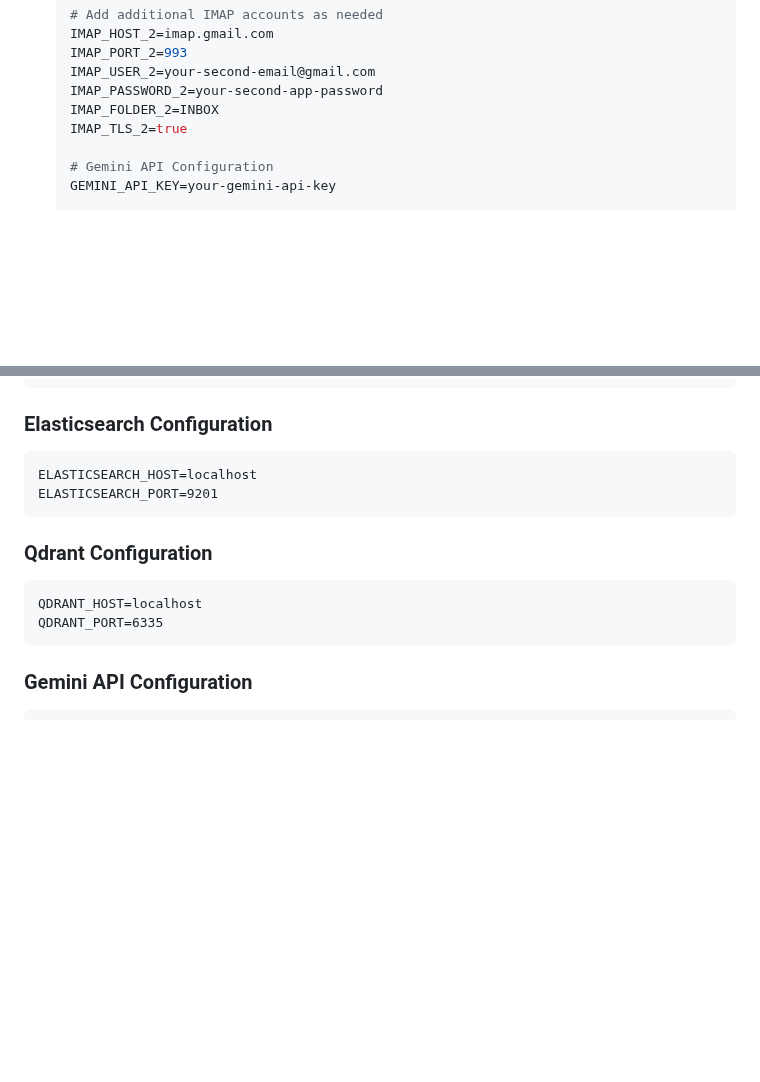
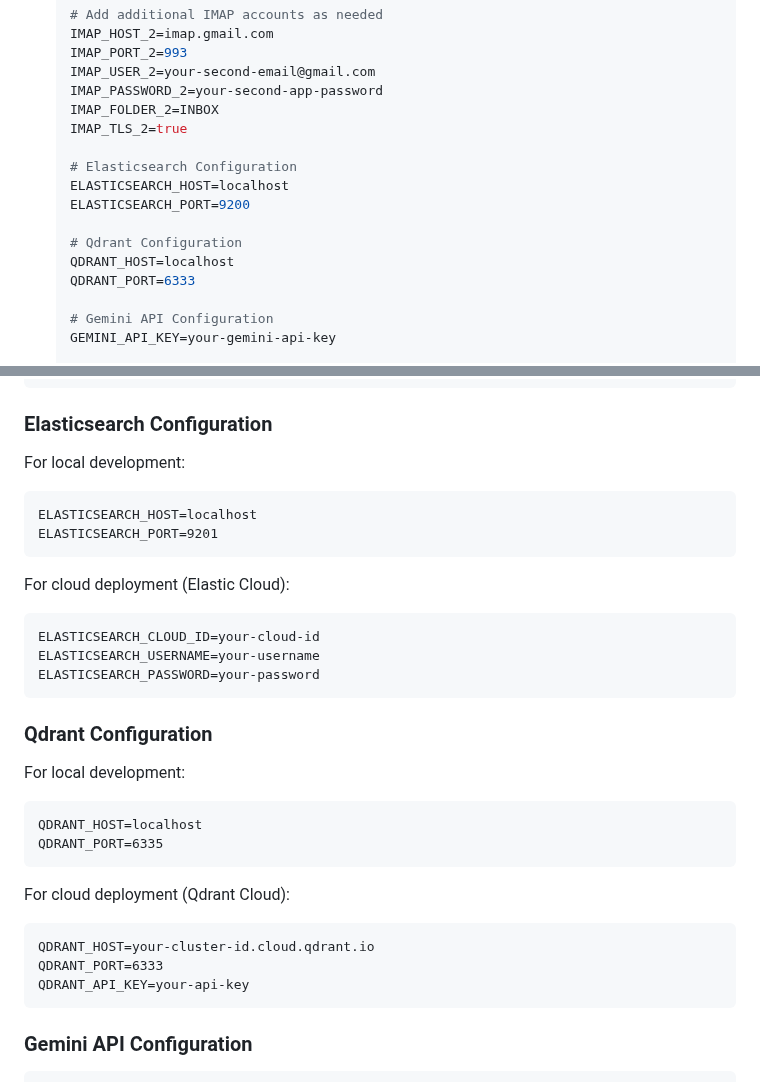
Before and after one commit to Bharadwaj204/ReachInbox-Onebox-AI, a Markdown page: README.md, 2 parts joined by grey strips. Drawn GitHub-style; blank space fills up the shorter version.

Commit message:
Update README.md to accurately reflect current codebase structure and implementation

````diff
--- a/README.md
+++ b/README.md
@@ -84,6 +84,14 @@ The project includes a comprehensive Docker Compose setup that runs all services
    IMAP_PASSWORD_2=your-second-app-password
    IMAP_FOLDER_2=INBOX
    IMAP_TLS_2=true
+
+   # Elasticsearch Configuration
+   ELASTICSEARCH_HOST=localhost
+   ELASTICSEARCH_PORT=9200
+
+   # Qdrant Configuration
+   QDRANT_HOST=localhost
+   QDRANT_PORT=6333
 
    # Gemini API Configuration
    GEMINI_API_KEY=your-gemini-api-key
@@ -177,16 +185,32 @@ IMAP_TLS_2=true
 
 ### Elasticsearch Configuration
 
+For local development:
 ```
 ELASTICSEARCH_HOST=localhost
 ELASTICSEARCH_PORT=9201
 ```
 
+For cloud deployment (Elastic Cloud):
+```
+ELASTICSEARCH_CLOUD_ID=your-cloud-id
+ELASTICSEARCH_USERNAME=your-username
+ELASTICSEARCH_PASSWORD=your-password
+```
+
 ### Qdrant Configuration
 
+For local development:
 ```
 QDRANT_HOST=localhost
 QDRANT_PORT=6335
+```
+
+For cloud deployment (Qdrant Cloud):
+```
+QDRANT_HOST=your-cluster-id.cloud.qdrant.io
+QDRANT_PORT=6333
+QDRANT_API_KEY=your-api-key
 ```
 
 ### Gemini API Configuration
````
